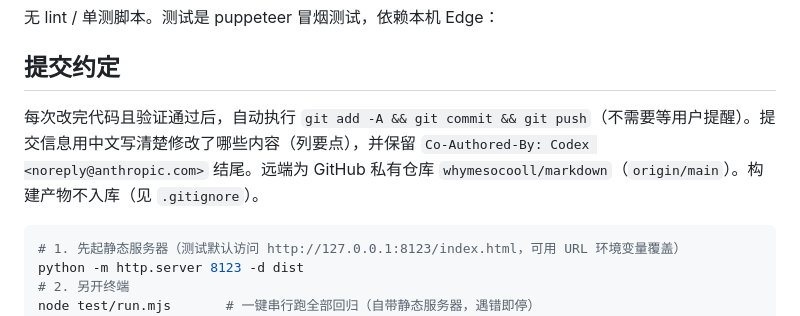
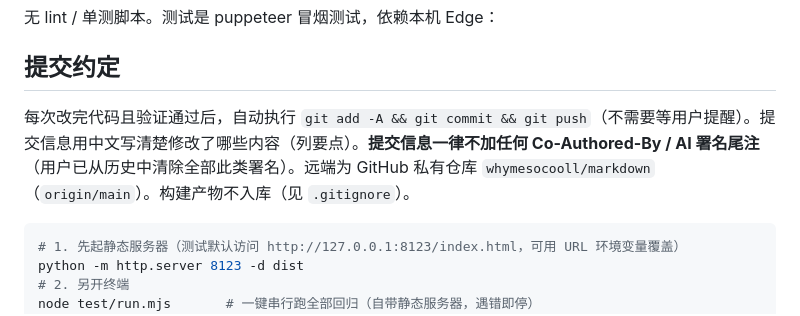
Before and after one commit to whymesocooll/markdown, a Markdown page: AGENTS.md, the part around the change. Drawn GitHub-style.

Commit message:
文档：提交约定移除 AI 署名尾注要求，明确今后一律不加 Co-Authored-By

```diff
--- a/AGENTS.md
+++ b/AGENTS.md
@@ -30,7 +30,7 @@ npm run smoke:desktop    # Electron 冒烟：preload 桥 + 编辑器挂载 + 文
 
 ## 提交约定
 
-每次改完代码且验证通过后，自动执行 `git add -A && git commit && git push`（不需要等用户提醒）。提交信息用中文写清楚修改了哪些内容（列要点），并保留 `Co-Authored-By: Codex <noreply@anthropic.com>` 结尾。远端为 GitHub 私有仓库 `whymesocooll/markdown`（`origin/main`）。构建产物不入库（见 `.gitignore`）。
+每次改完代码且验证通过后，自动执行 `git add -A && git commit && git push`（不需要等用户提醒）。提交信息用中文写清楚修改了哪些内容（列要点）。**提交信息一律不加任何 Co-Authored-By / AI 署名尾注**（用户已从历史中清除全部此类署名）。远端为 GitHub 私有仓库 `whymesocooll/markdown`（`origin/main`）。构建产物不入库（见 `.gitignore`）。
 
 
 
```
Also changed, not shown: CLAUDE.md (+1 -1 lines).
